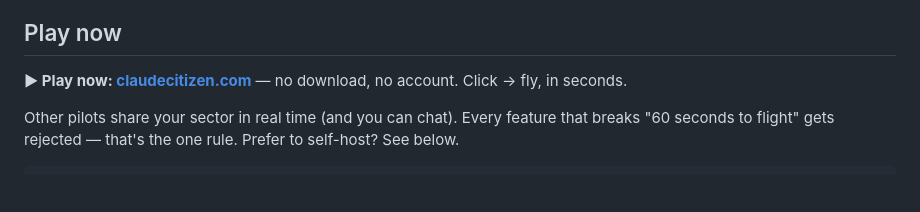
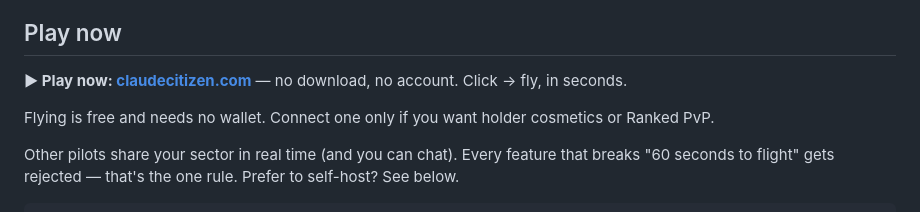
Before and after one commit to huiung/claude-citizen, a Markdown page: README.md, the part around the change. GitHub-like rendering; blank space fills up the shorter version.

Commit message:
docs: README states that flight is free and wallet-optional

```diff
--- a/README.md
+++ b/README.md
@@ -20,6 +20,8 @@ https://github.com/huiung/claude-citizen/releases/download/v0.7-cinematic/claude
 ## Play now
 
 **▶ Play now: [claudecitizen.com](https://claudecitizen.com)** — no download, no account. Click → fly, in seconds.
+
+Flying is free and needs no wallet. Connect one only if you want holder cosmetics or Ranked PvP.
 
 Other pilots share your sector in real time (and you can chat). Every feature that breaks
 "60 seconds to flight" gets rejected — that's the one rule. Prefer to self-host? See below.
```
